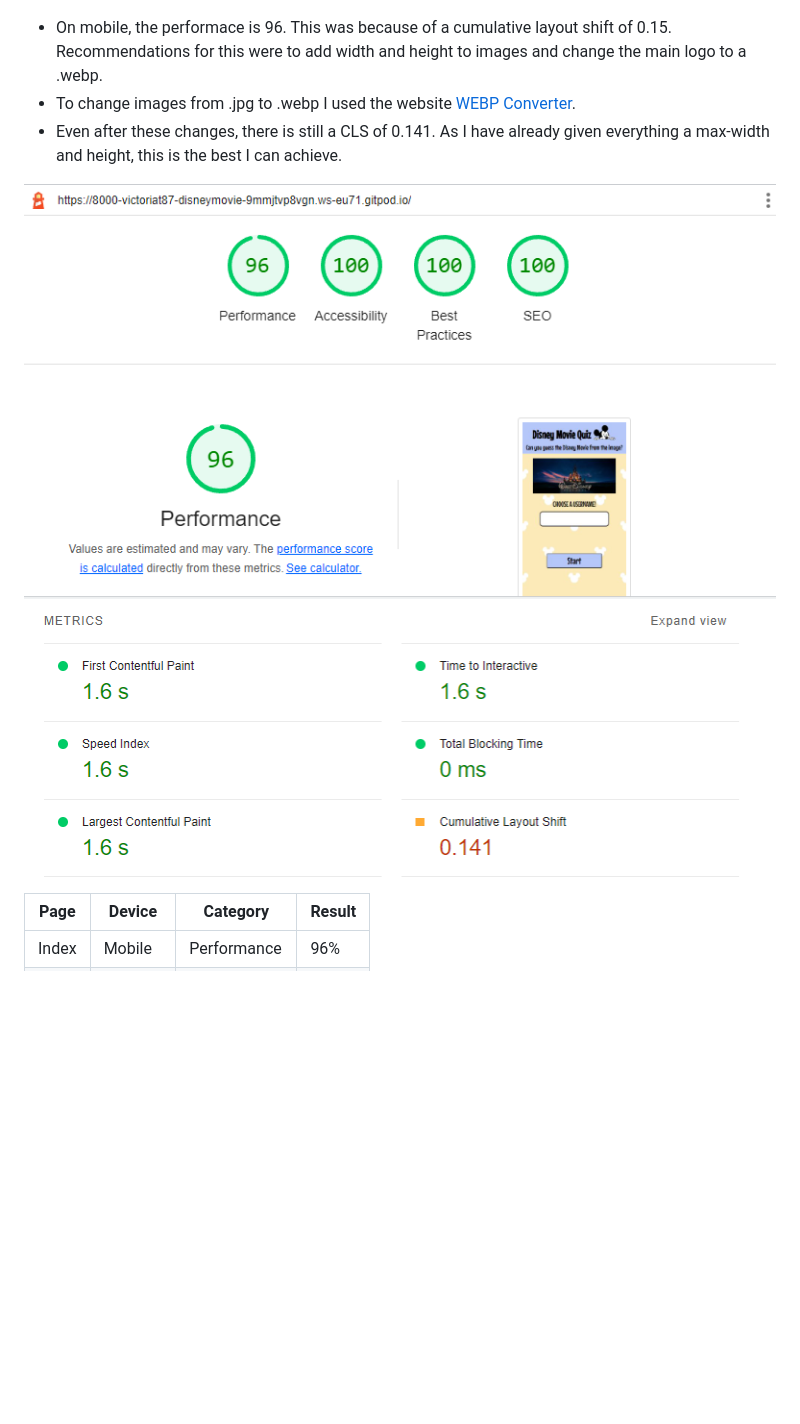
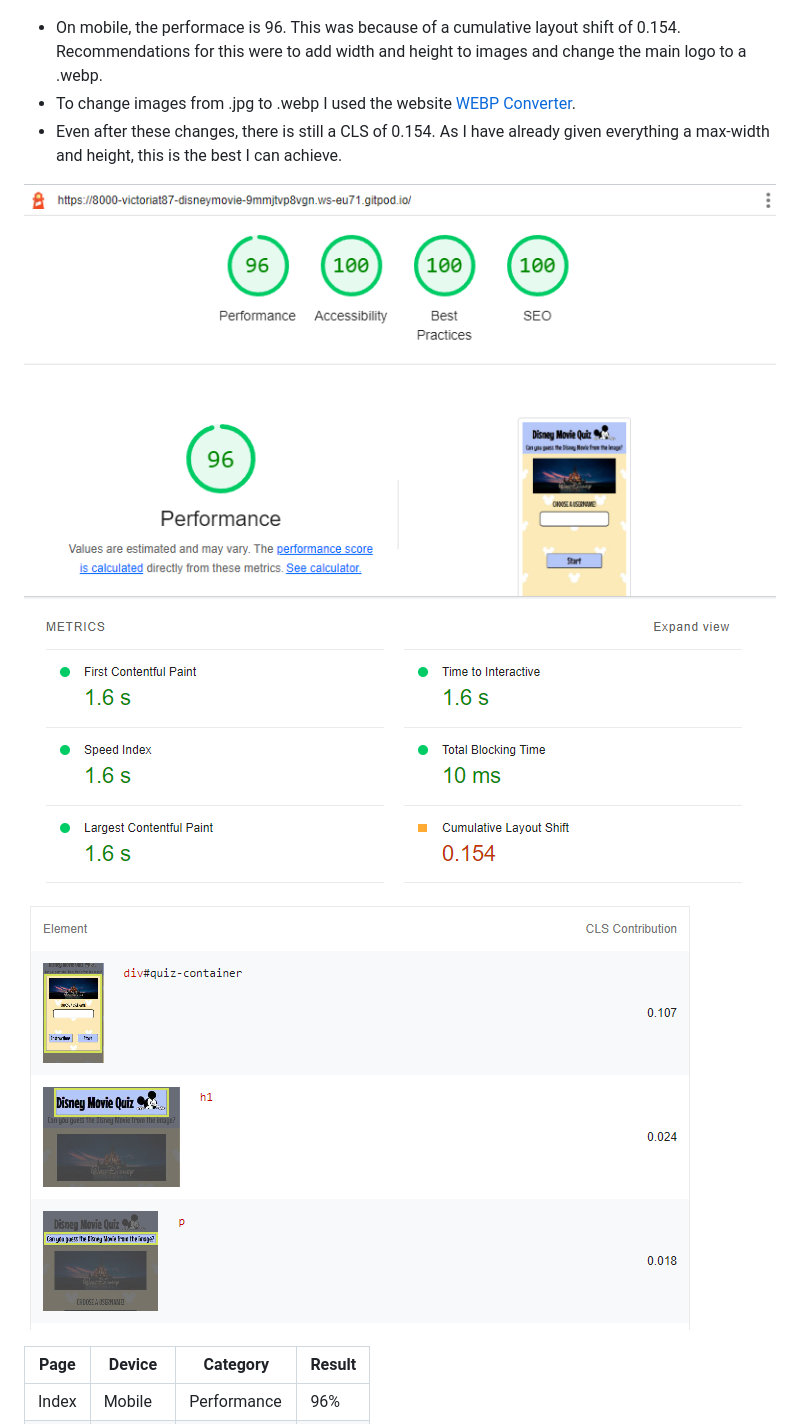
Before and after one commit to VictoriaT87/disney-movie-quiz, a Markdown page: README.md, the part around the change. Rendered like a GitHub page; pictures changed too: assets/documentation/mobile-metrics.png, assets/documentation/mobile-metrics2.png (added); blank space fills up the shorter version.

Commit message:
docs: update Lighthousetesting to show mobile tests with CLS images/ add max-width to quiz-container in styles.css

```diff
--- a/README.md
+++ b/README.md
@@ -261,12 +261,13 @@ Other Warnings included;
 
 ![Lighthouse Report](assets/documentation/index-lighthouse.png)
 
- - On mobile, the performace is 96. This was because of a cumulative layout shift of 0.15. Recommendations for this were to add width and height to images and change the main logo to a .webp.
+ - On mobile, the performace is 96. This was because of a cumulative layout shift of 0.154. Recommendations for this were to add width and height to images and change the main logo to a .webp.
  - To change images from .jpg to .webp I used the website [WEBP Converter](https://cloudconvert.com/webp-converter).
- - Even after these changes, there is still a CLS of 0.141. As I have already given everything a max-width and height, this is the best I can achieve.
+ - Even after these changes, there is still a CLS of 0.154. As I have already given everything a max-width and height, this is the best I can achieve.
 
- ![Lighthouse Metrics](assets/documentation/mobile-lighthouse.png)
- ![Lighthouse Metrics](assets/documentation/mobile-metrics.png)
+![Lighthouse Metrics](assets/documentation/mobile-lighthouse.png)
+![Lighthouse Metrics](assets/documentation/mobile-metrics.png)
+![Lighthouse Metrics](assets/documentation/mobile-metrics2.png)
 
 | Page | Device | Category | Result |
 |------|--------|----------|--------|
```
Also changed, not shown: 1 other file.
